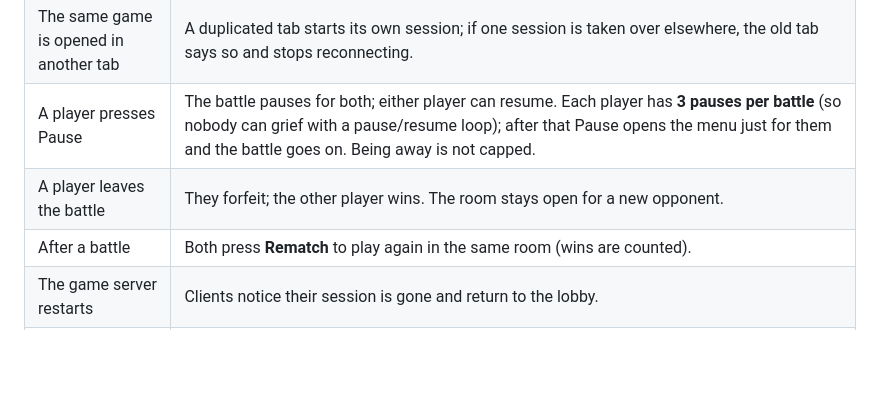
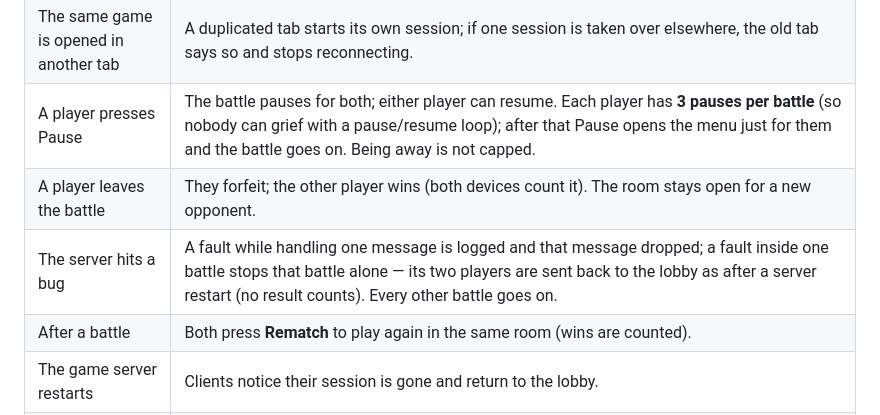
Before and after one commit to Zahikusa/mythwar, a Markdown page: docs/MULTIPLAYER.md, the part around the change. GitHub-like rendering; blank space fills up the shorter version.

Commit message:
MULTIPLAYER.md: leaving counts on both devices; what a server fault does
Co-Authored-By: Claude Opus 5.5 <noreply@anthropic.com>

```diff
--- a/docs/MULTIPLAYER.md
+++ b/docs/MULTIPLAYER.md
@@ -92,7 +92,8 @@ picks another port.
 | A player quits while offline | Leaving the battle / room is delivered when the connection returns; they are not pulled back in. (Closing Multiplayer altogether while offline simply lets the seat time out.) |
 | The same game is opened in another tab | A duplicated tab starts its own session; if one session is taken over elsewhere, the old tab says so and stops reconnecting. |
 | A player presses Pause | The battle pauses for both; either player can resume. Each player has **3 pauses per battle** (so nobody can grief with a pause/resume loop); after that Pause opens the menu just for them and the battle goes on. Being away is not capped. |
-| A player leaves the battle | They forfeit; the other player wins. The room stays open for a new opponent. |
+| A player leaves the battle | They forfeit; the other player wins (both devices count it). The room stays open for a new opponent. |
+| The server hits a bug | A fault while handling one message is logged and that message dropped; a fault inside one battle stops that battle alone — its two players are sent back to the lobby as after a server restart (no result counts). Every other battle goes on. |
 | After a battle | Both press **Rematch** to play again in the same room (wins are counted). |
 | The game server restarts | Clients notice their session is gone and return to the lobby. |
 | Old page against a newer server | The client is told to reload: the protocol version **and** a fingerprint of the game rules (balance tables + a short scripted battle) must match. |
```
